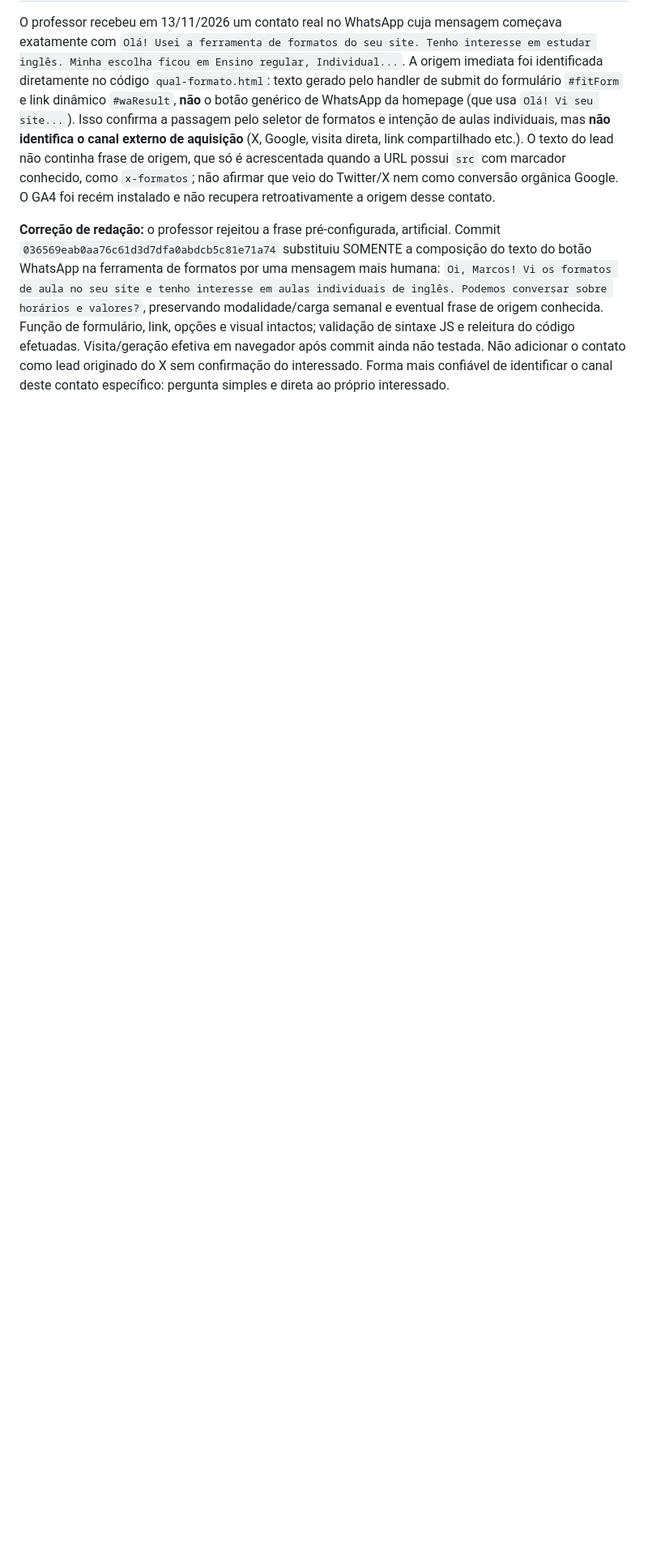
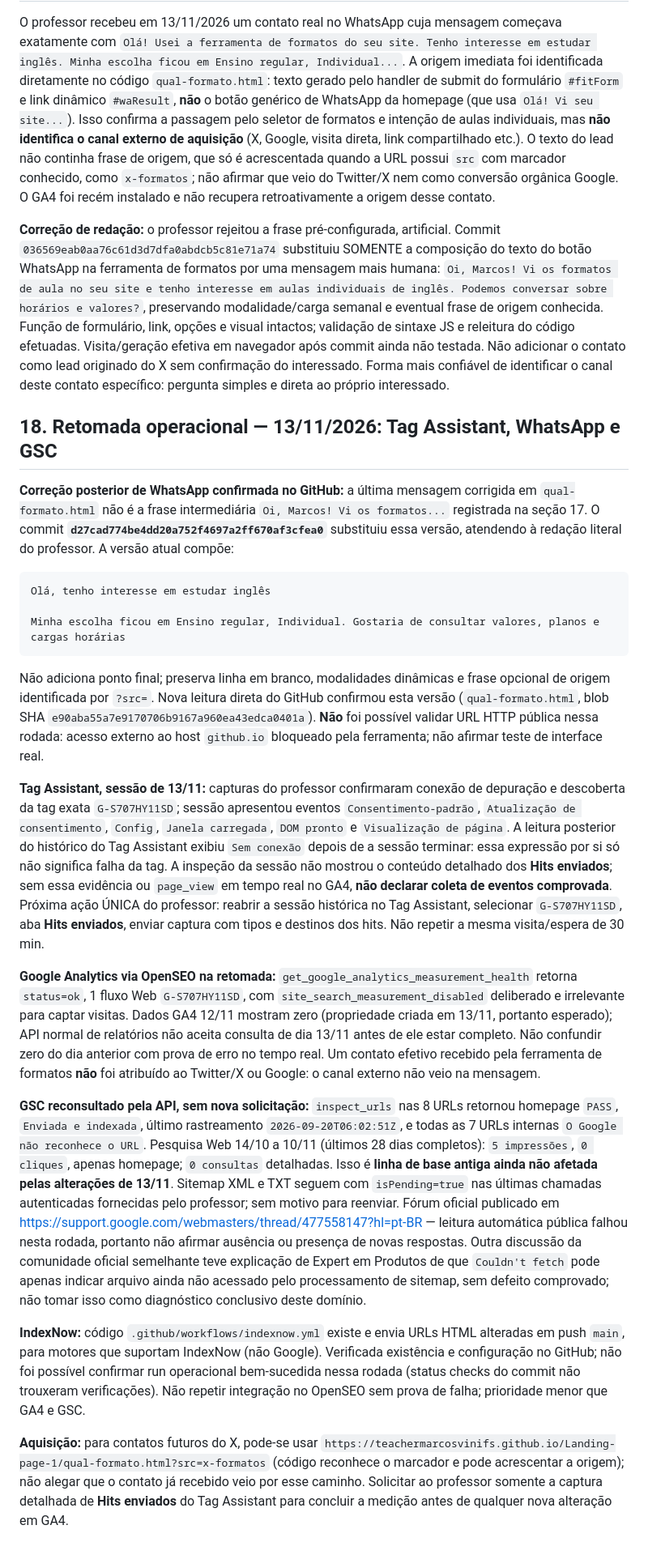
Before and after one commit to teachermarcosvinifs/Landing-page-1, a Markdown page: docs/HANDOFF_SEO_GOOGLE_OPENSEO_2026-11-13.md, the part around the change. Shown at 81% size. Rendered like a GitHub page; blank space fills up the shorter version.

Commit message:
docs(seo): consolidate GA4 Tag Assistant findings, latest WhatsApp copy, and GSC status

````diff
--- a/docs/HANDOFF_SEO_GOOGLE_OPENSEO_2026-11-13.md
+++ b/docs/HANDOFF_SEO_GOOGLE_OPENSEO_2026-11-13.md
@@ -236,3 +236,24 @@ O professor criou uma propriedade Google Analytics 4 **Aulas de Inglês — Site
 O professor recebeu em 13/11/2026 um contato real no WhatsApp cuja mensagem começava exatamente com `Olá! Usei a ferramenta de formatos do seu site. Tenho interesse em estudar inglês. Minha escolha ficou em Ensino regular, Individual...`. A origem imediata foi identificada diretamente no código `qual-formato.html`: texto gerado pelo handler de submit do formulário `#fitForm` e link dinâmico `#waResult`, **não** o botão genérico de WhatsApp da homepage (que usa `Olá! Vi seu site...`). Isso confirma a passagem pelo seletor de formatos e intenção de aulas individuais, mas **não identifica o canal externo de aquisição** (X, Google, visita direta, link compartilhado etc.). O texto do lead não continha frase de origem, que só é acrescentada quando a URL possui `src` com marcador conhecido, como `x-formatos`; não afirmar que veio do Twitter/X nem como conversão orgânica Google. O GA4 foi recém instalado e não recupera retroativamente a origem desse contato.
 
 **Correção de redação:** o professor rejeitou a frase pré-configurada, artificial. Commit `036569eab0aa76c61d3d7dfa0abdcb5c81e71a74` substituiu SOMENTE a composição do texto do botão WhatsApp na ferramenta de formatos por uma mensagem mais humana: `Oi, Marcos! Vi os formatos de aula no seu site e tenho interesse em aulas individuais de inglês. Podemos conversar sobre horários e valores?`, preservando modalidade/carga semanal e eventual frase de origem conhecida. Função de formulário, link, opções e visual intactos; validação de sintaxe JS e releitura do código efetuadas. Visita/geração efetiva em navegador após commit ainda não testada. Não adicionar o contato como lead originado do X sem confirmação do interessado. Forma mais confiável de identificar o canal deste contato específico: pergunta simples e direta ao próprio interessado.
+
+
+## 18. Retomada operacional — 13/11/2026: Tag Assistant, WhatsApp e GSC
+
+**Correção posterior de WhatsApp confirmada no GitHub:** a última mensagem corrigida em `qual-formato.html` não é a frase intermediária `Oi, Marcos! Vi os formatos...` registrada na seção 17. O commit **`d27cad774be4dd20a752f4697a2ff670af3cfea0`** substituiu essa versão, atendendo à redação literal do professor. A versão atual compõe:
+```
+Olá, tenho interesse em estudar inglês
+
+Minha escolha ficou em Ensino regular, Individual. Gostaria de consultar valores, planos e cargas horárias
+```
+Não adiciona ponto final; preserva linha em branco, modalidades dinâmicas e frase opcional de origem identificada por `?src=`. Nova leitura direta do GitHub confirmou esta versão (`qual-formato.html`, blob SHA `e90aba55a7e9170706b9167a960ea43edca0401a`). **Não** foi possível validar URL HTTP pública nessa rodada: acesso externo ao host `github.io` bloqueado pela ferramenta; não afirmar teste de interface real.
+
+**Tag Assistant, sessão de 13/11:** capturas do professor confirmaram conexão de depuração e descoberta da tag exata `G-S707HY11SD`; sessão apresentou eventos `Consentimento-padrão`, `Atualização de consentimento`, `Config`, `Janela carregada`, `DOM pronto` e `Visualização de página`. A leitura posterior do histórico do Tag Assistant exibiu `Sem conexão` depois de a sessão terminar: essa expressão por si só não significa falha da tag. A inspeção da sessão não mostrou o conteúdo detalhado dos **Hits enviados**; sem essa evidência ou `page_view` em tempo real no GA4, **não declarar coleta de eventos comprovada**. Próxima ação ÚNICA do professor: reabrir a sessão histórica no Tag Assistant, selecionar `G-S707HY11SD`, aba **Hits enviados**, enviar captura com tipos e destinos dos hits. Não repetir a mesma visita/espera de 30 min.
+
+**Google Analytics via OpenSEO na retomada:** `get_google_analytics_measurement_health` retorna `status=ok`, 1 fluxo Web `G-S707HY11SD`, com `site_search_measurement_disabled` deliberado e irrelevante para captar visitas. Dados GA4 12/11 mostram zero (propriedade criada em 13/11, portanto esperado); API normal de relatórios não aceita consulta de dia 13/11 antes de ele estar completo. Não confundir zero do dia anterior com prova de erro no tempo real. Um contato efetivo recebido pela ferramenta de formatos **não** foi atribuído ao Twitter/X ou Google: o canal externo não veio na mensagem.
+
+**GSC reconsultado pela API, sem nova solicitação:** `inspect_urls` nas 8 URLs retornou homepage `PASS`, `Enviada e indexada`, último rastreamento `2026-09-20T06:02:51Z`, e todas as 7 URLs internas `O Google não reconhece o URL`. Pesquisa Web 14/10 a 10/11 (últimos 28 dias completos): `5 impressões`, `0 cliques`, apenas homepage; `0 consultas` detalhadas. Isso é **linha de base antiga ainda não afetada pelas alterações de 13/11**. Sitemap XML e TXT seguem com `isPending=true` nas últimas chamadas autenticadas fornecidas pelo professor; sem motivo para reenviar. Fórum oficial publicado em https://support.google.com/webmasters/thread/477558147?hl=pt-BR — leitura automática pública falhou nesta rodada, portanto não afirmar ausência ou presença de novas respostas. Outra discussão da comunidade oficial semelhante teve explicação de Expert em Produtos de que `Couldn't fetch` pode apenas indicar arquivo ainda não acessado pelo processamento de sitemap, sem defeito comprovado; não tomar isso como diagnóstico conclusivo deste domínio.
+
+**IndexNow:** código `.github/workflows/indexnow.yml` existe e envia URLs HTML alteradas em push `main`, para motores que suportam IndexNow (não Google). Verificada existência e configuração no GitHub; não foi possível confirmar run operacional bem-sucedida nessa rodada (status checks do commit não trouxeram verificações). Não repetir integração no OpenSEO sem prova de falha; prioridade menor que GA4 e GSC.
+
+**Aquisição:** para contatos futuros do X, pode-se usar `https://teachermarcosvinifs.github.io/Landing-page-1/qual-formato.html?src=x-formatos` (código reconhece o marcador e pode acrescentar a origem); não alegar que o contato já recebido veio por esse caminho. Solicitar ao professor somente a captura detalhada de **Hits enviados** do Tag Assistant para concluir a medição antes de qualquer nova alteração em GA4.
````
